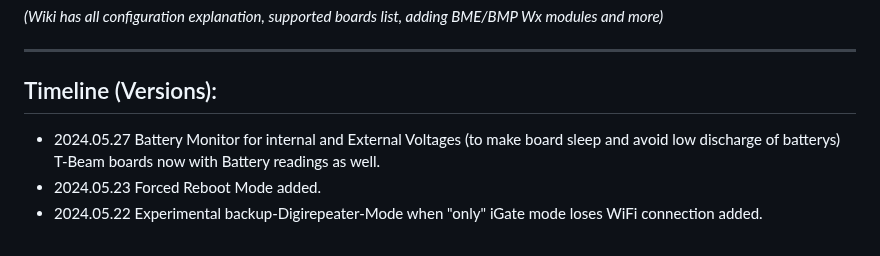
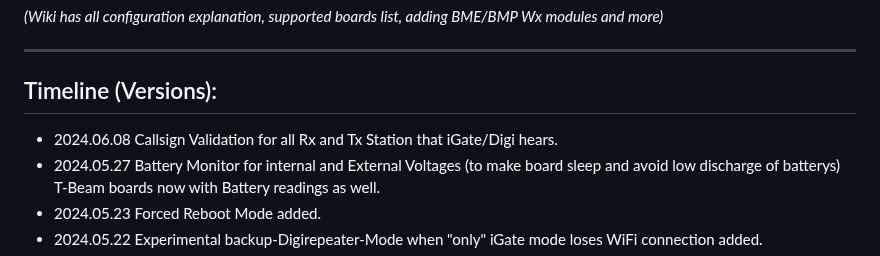
Before and after one commit to richonguzman/LoRa_APRS_iGate, a Markdown page: README.md, the part around the change. GitHub-like rendering.

Commit message:
readmeUpdate

```diff
--- a/README.md
+++ b/README.md
@@ -50,6 +50,7 @@ ____________________________________________________
 ____________________________________________________
 ## Timeline (Versions):
 
+- 2024.06.08 Callsign Validation for all Rx and Tx Station that iGate/Digi hears.
 - 2024.05.27 Battery Monitor for internal and External Voltages (to make board sleep and avoid low discharge of batterys) T-Beam boards now with Battery readings as well.
 - 2024.05.23 Forced Reboot Mode added.
 - 2024.05.22 Experimental backup-Digirepeater-Mode when "only" iGate mode loses WiFi connection added.
```
